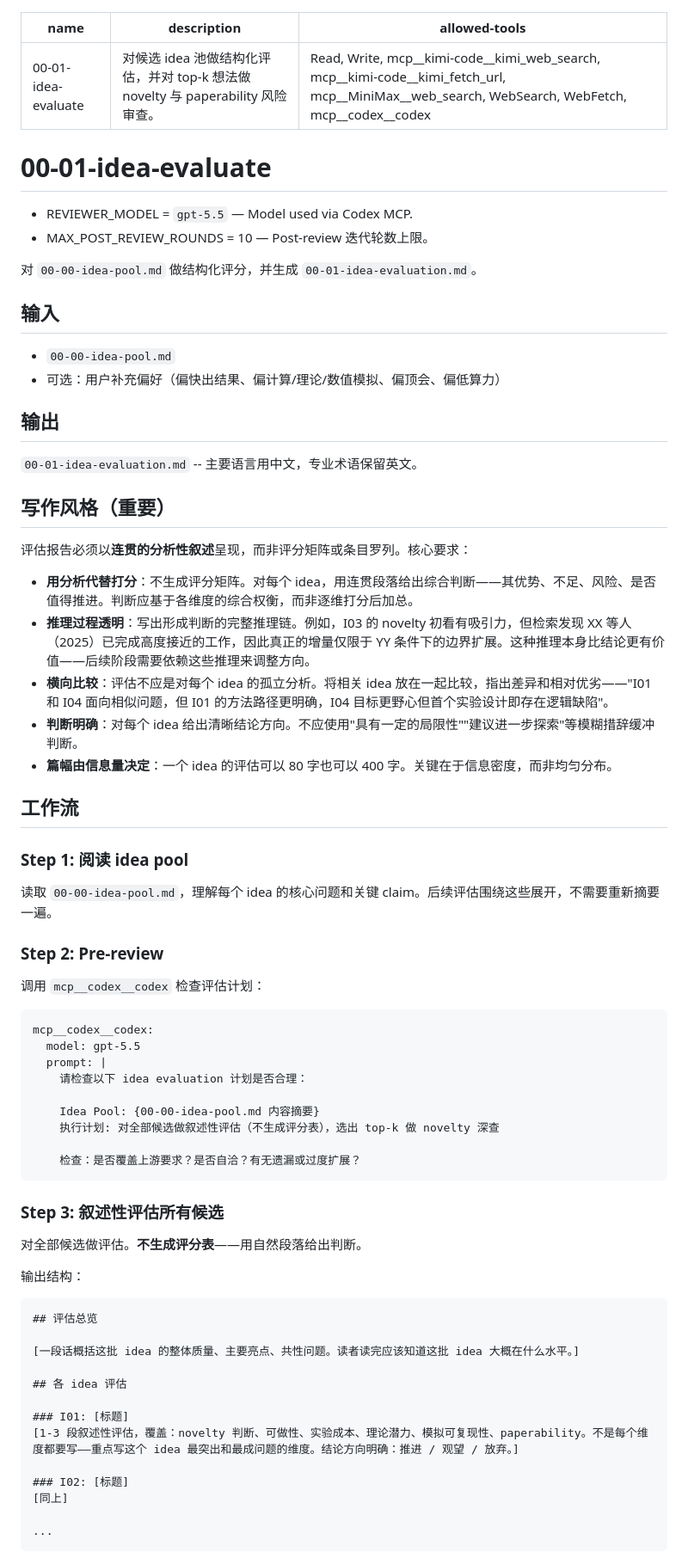
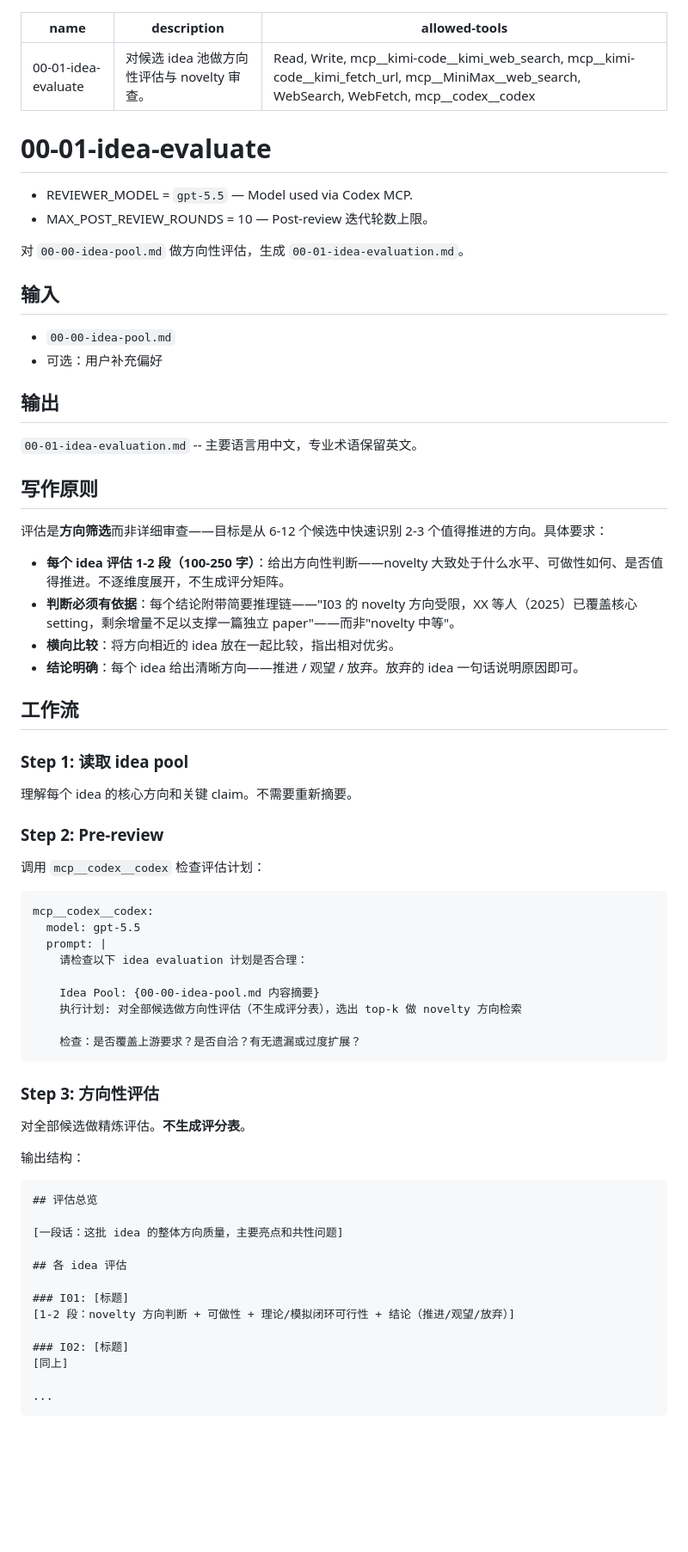
Before and after one commit to cd4374/auto-paper, a Markdown page: skills/00-01-idea-evaluate/SKILL.md, the part around one of its changes. Shown at 86% size. Rendered like a GitHub page; blank space fills up the shorter version.

````diff
--- a/skills/00-01-idea-evaluate/SKILL.md
+++ b/skills/00-01-idea-evaluate/SKILL.md
@@ -1,6 +1,6 @@
 ---
 name: "00-01-idea-evaluate"
-description: "对候选 idea 池做结构化评估，并对 top-k 想法做 novelty 与 paperability 风险审查。"
+description: "对候选 idea 池做方向性评估与 novelty 审查。"
 allowed-tools: Read, Write, mcp__kimi-code__kimi_web_search, mcp__kimi-code__kimi_fetch_url, mcp__MiniMax__web_search, WebSearch, WebFetch, mcp__codex__codex
 ---
 
@@ -9,32 +9,31 @@ allowed-tools: Read, Write, mcp__kimi-code__kimi_web_search, mcp__kimi-code__kim
 - REVIEWER_MODEL = `gpt-5.5` — Model used via Codex MCP.
 - MAX_POST_REVIEW_ROUNDS = 10 — Post-review 迭代轮数上限。
 
-对 `00-00-idea-pool.md` 做结构化评分，并生成 `00-01-idea-evaluation.md`。
+对 `00-00-idea-pool.md` 做方向性评估，生成 `00-01-idea-evaluation.md`。
 
 ## 输入
 
 - `00-00-idea-pool.md`
-- 可选：用户补充偏好（偏快出结果、偏计算/理论/数值模拟、偏顶会、偏低算力）
+- 可选：用户补充偏好
 
 ## 输出
 
 `00-01-idea-evaluation.md` -- 主要语言用中文，专业术语保留英文。
 
-## 写作风格（重要）
+## 写作原则
 
-评估报告必须以**连贯的分析性叙述**呈现，而非评分矩阵或条目罗列。核心要求：
+评估是**方向筛选**而非详细审查——目标是从 6-12 个候选中快速识别 2-3 个值得推进的方向。具体要求：
 
-- **用分析代替打分**：不生成评分矩阵。对每个 idea，用连贯段落给出综合判断——其优势、不足、风险、是否值得推进。判断应基于各维度的综合权衡，而非逐维打分后加总。
-- **推理过程透明**：写出形成判断的完整推理链。例如，I03 的 novelty 初看有吸引力，但检索发现 XX 等人（2025）已完成高度接近的工作，因此真正的增量仅限于 YY 条件下的边界扩展。这种推理本身比结论更有价值——后续阶段需要依赖这些推理来调整方向。
-- **横向比较**：评估不应是对每个 idea 的孤立分析。将相关 idea 放在一起比较，指出差异和相对优劣——"I01 和 I04 面向相似问题，但 I01 的方法路径更明确，I04 目标更野心但首个实验设计即存在逻辑缺陷"。
-- **判断明确**：对每个 idea 给出清晰结论方向。不应使用"具有一定的局限性""建议进一步探索"等模糊措辞缓冲判断。
-- **篇幅由信息量决定**：一个 idea 的评估可以 80 字也可以 400 字。关键在于信息密度，而非均匀分布。
+- **每个 idea 评估 1-2 段（100-250 字）**：给出方向性判断——novelty 大致处于什么水平、可做性如何、是否值得推进。不逐维度展开，不生成评分矩阵。
+- **判断必须有依据**：每个结论附带简要推理链——"I03 的 novelty 方向受限，XX 等人（2025）已覆盖核心 setting，剩余增量不足以支撑一篇独立 paper"——而非"novelty 中等"。
+- **横向比较**：将方向相近的 idea 放在一起比较，指出相对优劣。
+- **结论明确**：每个 idea 给出清晰方向——推进 / 观望 / 放弃。放弃的 idea 一句话说明原因即可。
 
 ## 工作流
 
-### Step 1: 阅读 idea pool
+### Step 1: 读取 idea pool
 
-读取 `00-00-idea-pool.md`，理解每个 idea 的核心问题和关键 claim。后续评估围绕这些展开，不需要重新摘要一遍。
+理解每个 idea 的核心方向和关键 claim。不需要重新摘要。
 
 ### Step 2: Pre-review
 
@@ -47,26 +46,26 @@ mcp__codex__codex:
     请检查以下 idea evaluation 计划是否合理：
 
     Idea Pool: {00-00-idea-pool.md 内容摘要}
-    执行计划: 对全部候选做叙述性评估（不生成评分表），选出 top-k 做 novelty 深查
+    执行计划: 对全部候选做方向性评估（不生成评分表），选出 top-k 做 novelty 方向检索
 
     检查：是否覆盖上游要求？是否自洽？有无遗漏或过度扩展？
 ```
 
-### Step 3: 叙述性评估所有候选
+### Step 3: 方向性评估
 
-对全部候选做评估。**不生成评分表**——用自然段落给出判断。
+对全部候选做精炼评估。**不生成评分表**。
 
 输出结构：
 
 ```
 ## 评估总览
 
-[一段话概括这批 idea 的整体质量、主要亮点、共性问题。读者读完应该知道这批 idea 大概在什么水平。]
+[一段话：这批 idea 的整体方向质量，主要亮点和共性问题]
 
 ## 各 idea 评估
 
 ### I01: [标题]
-[1-3 段叙述性评估，覆盖：novelty 判断、可做性、实验成本、理论潜力、模拟可复现性、paperability。不是每个维度都要写——重点写这个 idea 最突出和最成问题的维度。结论方向明确：推进 / 观望 / 放弃。]
+[1-2 段：novelty 方向判断 + 可做性 + 理论/模拟闭环可行性 + 结论（推进/观望/放弃）]
 
 ### I02: [标题]
 [同上]
````
Also changed, not shown: other parts of skills/00-01-idea-evaluate/SKILL.md (+19 -36 lines), skills/00-00-idea-brainstorm/SKILL.md (+25 -34 lines), skills/00-02-idea-recommend/SKILL.md (+41 -50 lines).
